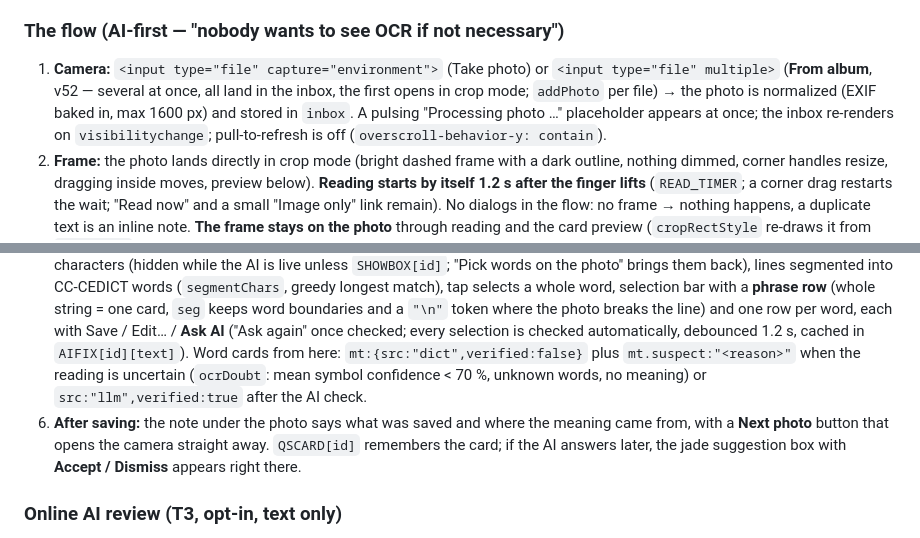
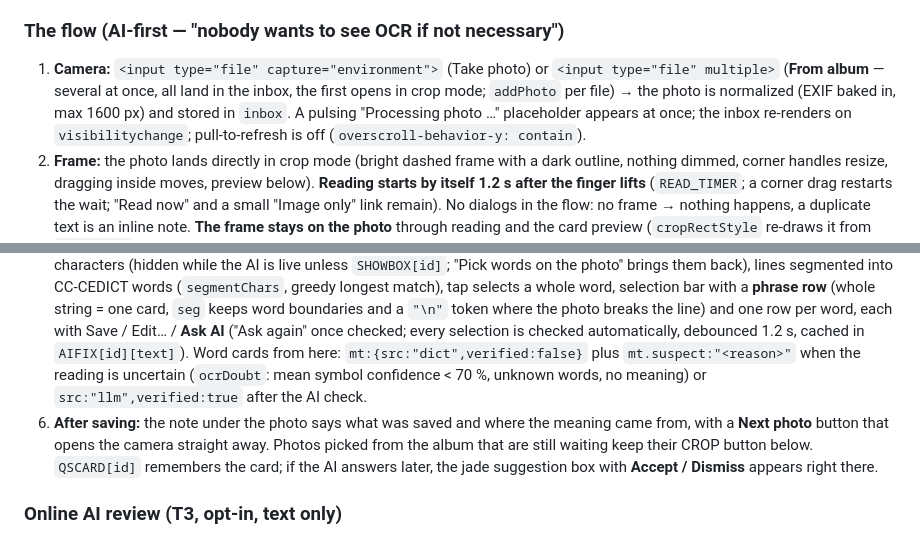
Before and after one commit to Henglicam/zeichentrainer, a Markdown page: CLAUDE.md, 2 parts joined by grey strips. Drawn GitHub-style.

Commit message:
CLAUDE.md: album intake without version tag (#63)
Claude-Session: https://claude.ai/code/session_01VEyrs2vX76Gjqk9ahFg2AA

Co-authored-by: Claude <noreply@anthropic.com>

```diff
--- a/CLAUDE.md
+++ b/CLAUDE.md
@@ -21,12 +21,12 @@ UI language: English. Learning content: Chinese + pinyin + English meaning.
 - **Tabs:** Learn · Cards · Camera · More. A tab tap always leaves the edit form; tapping **Cards** while a card is open returns to the list.
 
 ### The flow (AI-first — "nobody wants to see OCR if not necessary")
-1. **Camera:** `<input type="file" capture="environment">` (Take photo) or `<input type="file" multiple>` (**From album**, v52 — several at once, all land in the inbox, the first opens in crop mode; `addPhoto` per file) → the photo is normalized (EXIF baked in, max 1600 px) and stored in `inbox`. A pulsing "Processing photo …" placeholder appears at once; the inbox re-renders on `visibilitychange`; pull-to-refresh is off (`overscroll-behavior-y: contain`).
+1. **Camera:** `<input type="file" capture="environment">` (Take photo) or `<input type="file" multiple>` (**From album** — several at once, all land in the inbox, the first opens in crop mode; `addPhoto` per file) → the photo is normalized (EXIF baked in, max 1600 px) and stored in `inbox`. A pulsing "Processing photo …" placeholder appears at once; the inbox re-renders on `visibilitychange`; pull-to-refresh is off (`overscroll-behavior-y: contain`).
 2. **Frame:** the photo lands directly in crop mode (bright dashed frame with a dark outline, nothing dimmed, corner handles resize, dragging inside moves, preview below). **Reading starts by itself 1.2 s after the finger lifts** (`READ_TIMER`; a corner drag restarts the wait; "Read now" and a small "Image only" link remain). No dialogs in the flow: no frame → nothing happens, a duplicate text is an inline note. **The frame stays on the photo** through reading and the card preview (`cropRectStyle` re-draws it from `CROP.rect` in percentages after any re-render) and goes only on Save, Cancel or Split into words; a corner drag meanwhile re-reads.
 3. **Read** (`cropSign`): on-device OCR line by line — the status text lives in `READING[id]` and is re-queried on every update, so a re-render (foreground return, AI answer for another photo) cannot swallow it or the error — (Tesseract.js 7, `chi_sim`, PSM 6, symbols under confidence 35 dropped) → editable text (tap to correct) → **automatic AI check** (`signAskAI`, when the AI is live) → the preview shows "Read and checked by the AI" with pinyin, meaning and the AI's note → **Save card**. One line of ≤ 4 characters becomes a word card (`t:"Custom"`, `seg`, crop image), anything longer a sign card (`kind:"sign"`, lines joined with `\n`, `segs`, `gloss`, `img` + `imgFull`). Cards checked here are stored `mt:{src:"llm",verified:true}`.
 4. **Meaning priority** (H's rule): online AI → phrasebook → offline model → word gloss. `aiLive()` = key set + auto on + `navigator.onLine`. While the AI is live the offline model is not run and Save waits for the running AI check (`sg.aiPromise`); if the call fails, `sg.aiErr` is set and the offline model takes over; with neither, the card gets the gloss and `mt.pending:true` and is completed by the post-save auto run when online.
 5. **Split into words** (secondary): drops back to the overlay path (`onOcr` with the remembered `region`): pinyin boxes over the characters (hidden while the AI is live unless `SHOWBOX[id]`; "Pick words on the photo" brings them back), lines segmented into CC-CEDICT words (`segmentChars`, greedy longest match), tap selects a whole word, selection bar with a **phrase row** (whole string = one card, `seg` keeps word boundaries and a `"\n"` token where the photo breaks the line) and one row per word, each with Save / Edit… / **Ask AI** ("Ask again" once checked; every selection is checked automatically, debounced 1.2 s, cached in `AIFIX[id][text]`). Word cards from here: `mt:{src:"dict",verified:false}` plus `mt.suspect:"<reason>"` when the reading is uncertain (`ocrDoubt`: mean symbol confidence < 70 %, unknown words, no meaning) or `src:"llm",verified:true` after the AI check.
-6. **After saving:** the note under the photo says what was saved and where the meaning came from, with a **Next photo** button that opens the camera straight away. `QSCARD[id]` remembers the card; if the AI answers later, the jade suggestion box with **Accept / Dismiss** appears right there.
+6. **After saving:** the note under the photo says what was saved and where the meaning came from, with a **Next photo** button that opens the camera straight away. Photos picked from the album that are still waiting keep their CROP button below. `QSCARD[id]` remembers the card; if the AI answers later, the jade suggestion box with **Accept / Dismiss** appears right there.
 
 ### Online AI review (T3, opt-in, text only)
 - **Setup:** More → Online AI review → **provider** (`AI_PROVIDERS`: DeepSeek default — **field-verified from the phone, no VPN** —, Qwen/Alibaba Bailian, GLM/Zhipu, Claude, custom OpenAI-style base URL; the Chinese ones take WeChat Pay/Alipay, H could not buy Anthropic credit from China), API key (settings store, device only, never exported), model (defaults `deepseek-chat`, `qwen-plus`, `glm-4-flash`, `claude-sonnet-5`), checkbox "Check every new card with the AI automatically" (default on). Settings: `aiProvider`, `aiBase`, `aiKey`, `aiModel`, `aiAuto`.
```
